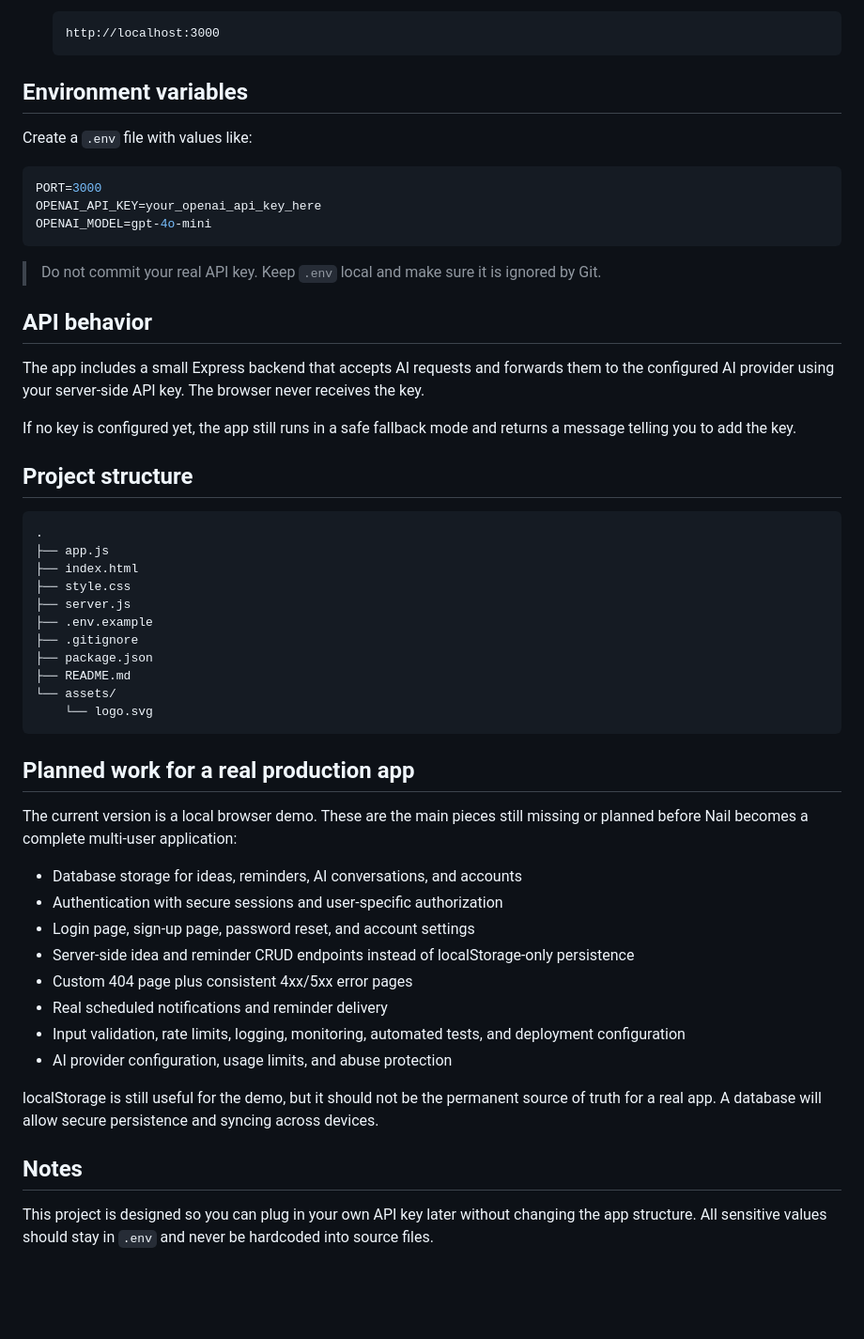
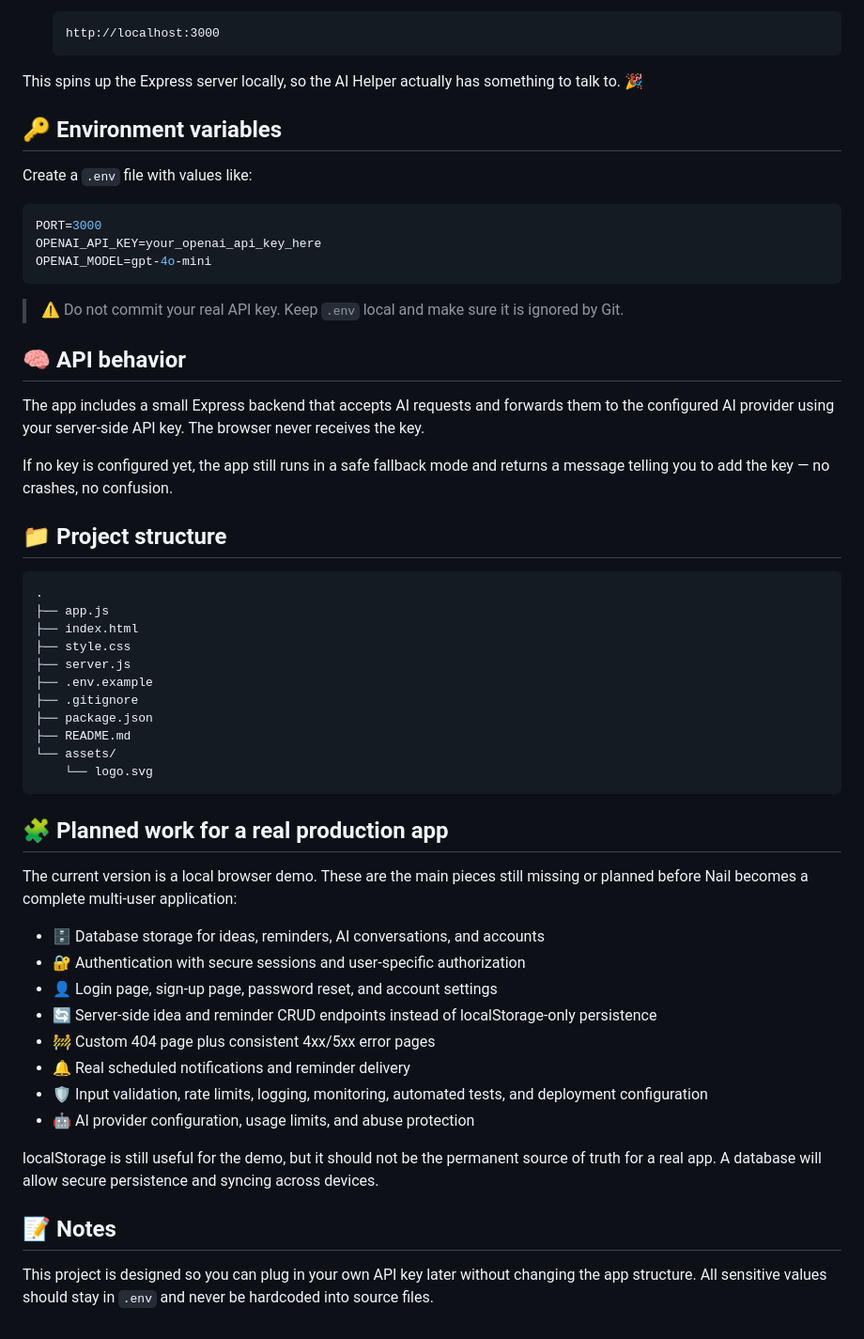
Before and after one commit to assembakr00/Nail, a Markdown page: README.md, the part around one of its changes. Shown at 94% size. GitHub-like rendering; blank space fills up the shorter version.

````diff
--- a/README.md
+++ b/README.md
@@ -60,7 +74,9 @@ Nail is a personal idea-saving and reminder app for capturing thoughts, organizi
    http://localhost:3000
    ```
 
-## Environment variables
+This spins up the Express server locally, so the AI Helper actually has something to talk to. 🎉
+
+## 🔑 Environment variables
 
 Create a `.env` file with values like:
 
@@ -70,15 +86,15 @@ OPENAI_API_KEY=your_openai_api_key_here
 OPENAI_MODEL=gpt-4o-mini
 ```
 
-> Do not commit your real API key. Keep `.env` local and make sure it is ignored by Git.
+> ⚠️ Do not commit your real API key. Keep `.env` local and make sure it is ignored by Git.
 
-## API behavior
+## 🧠 API behavior
 
 The app includes a small Express backend that accepts AI requests and forwards them to the configured AI provider using your server-side API key. The browser never receives the key.
 
-If no key is configured yet, the app still runs in a safe fallback mode and returns a message telling you to add the key.
+If no key is configured yet, the app still runs in a safe fallback mode and returns a message telling you to add the key — no crashes, no confusion.
 
-## Project structure
+## 📁 Project structure
 
 ```text
 .
@@ -94,21 +110,21 @@ If no key is configured yet, the app still runs in a safe fallback mode and retu
     └── logo.svg
 ```
 
-## Planned work for a real production app
+## 🧩 Planned work for a real production app
 
 The current version is a local browser demo. These are the main pieces still missing or planned before Nail becomes a complete multi-user application:
 
-- Database storage for ideas, reminders, AI conversations, and accounts
-- Authentication with secure sessions and user-specific authorization
-- Login page, sign-up page, password reset, and account settings
-- Server-side idea and reminder CRUD endpoints instead of localStorage-only persistence
-- Custom 404 page plus consistent 4xx/5xx error pages
-- Real scheduled notifications and reminder delivery
-- Input validation, rate limits, logging, monitoring, automated tests, and deployment configuration
-- AI provider configuration, usage limits, and abuse protection
+- 🗄️ Database storage for ideas, reminders, AI conversations, and accounts
+- 🔐 Authentication with secure sessions and user-specific authorization
+- 👤 Login page, sign-up page, password reset, and account settings
+- 🔄 Server-side idea and reminder CRUD endpoints instead of localStorage-only persistence
+- 🚧 Custom 404 page plus consistent 4xx/5xx error pages
+- 🔔 Real scheduled notifications and reminder delivery
+- 🛡️ Input validation, rate limits, logging, monitoring, automated tests, and deployment configuration
+- 🤖 AI provider configuration, usage limits, and abuse protection
 
 localStorage is still useful for the demo, but it should not be the permanent source of truth for a real app. A database will allow secure persistence and syncing across devices.
 
-## Notes
+## 📝 Notes
 
 This project is designed so you can plug in your own API key later without changing the app structure. All sensitive values should stay in `.env` and never be hardcoded into source files.
````
Also changed, not shown: other parts of README.md (+30 -16 lines).
